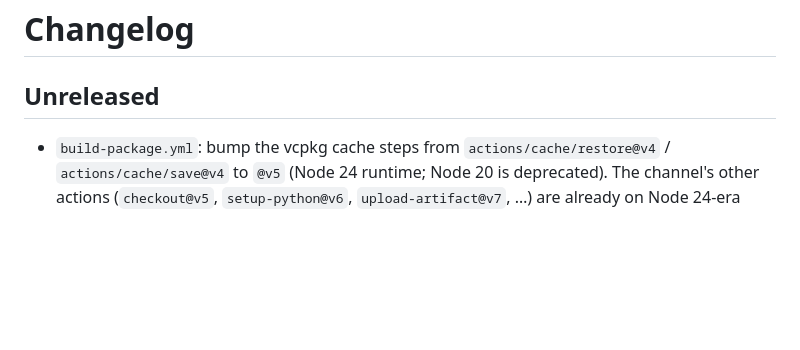
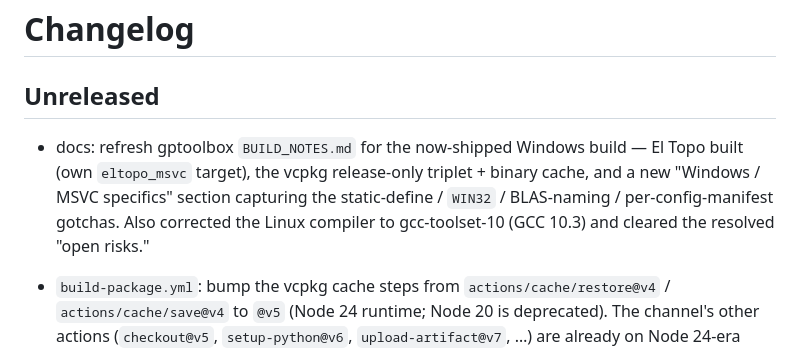
Before and after one commit to mip-org/mip-dev, a Markdown page: CHANGELOG.md, the part around the change. Rendered like a GitHub page; blank space fills up the shorter version.

Commit message:
gptoolbox: refresh BUILD_NOTES.md for the shipped Windows build
El Topo now builds (own eltopo_msvc target); document the vcpkg release-only
triplet + binary cache and add a 'Windows / MSVC specifics' section covering
the static-define / WIN32 / BLAS-naming / per-config-manifest gotchas. Correct
the Linux compiler to gcc-toolset-10 (GCC 10.3) and clear resolved open risks.

```diff
--- a/CHANGELOG.md
+++ b/CHANGELOG.md
@@ -1,6 +1,13 @@
 # Changelog
 
 ## Unreleased
+
+- docs: refresh gptoolbox `BUILD_NOTES.md` for the now-shipped Windows build —
+  El Topo built (own `eltopo_msvc` target), the vcpkg release-only triplet +
+  binary cache, and a new "Windows / MSVC specifics" section capturing the
+  static-define / `WIN32` / BLAS-naming / per-config-manifest gotchas. Also
+  corrected the Linux compiler to gcc-toolset-10 (GCC 10.3) and cleared the
+  resolved "open risks."
 
 - `build-package.yml`: bump the vcpkg cache steps from `actions/cache/restore@v4`
   / `actions/cache/save@v4` to `@v5` (Node 24 runtime; Node 20 is deprecated).
```
Also changed, not shown: 1 other file.
